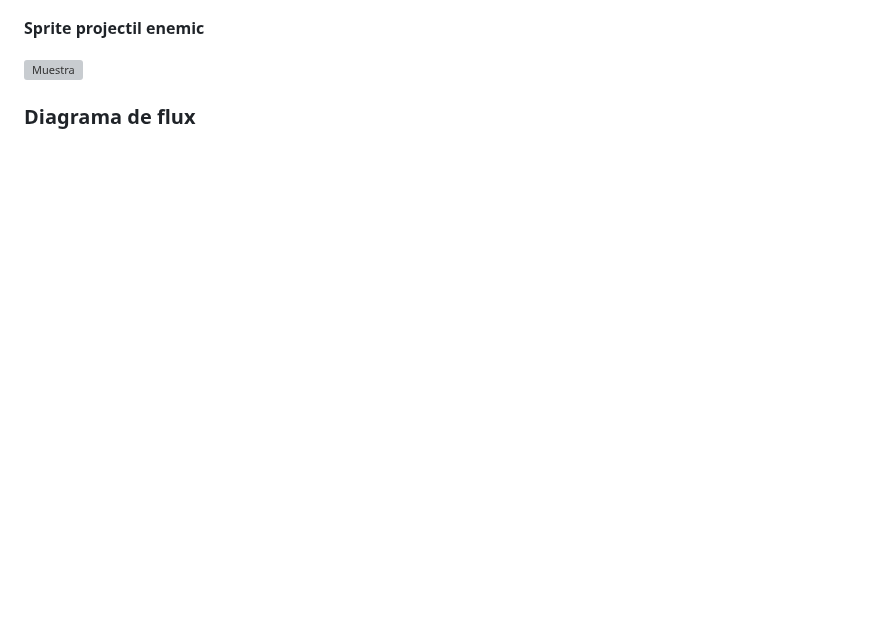
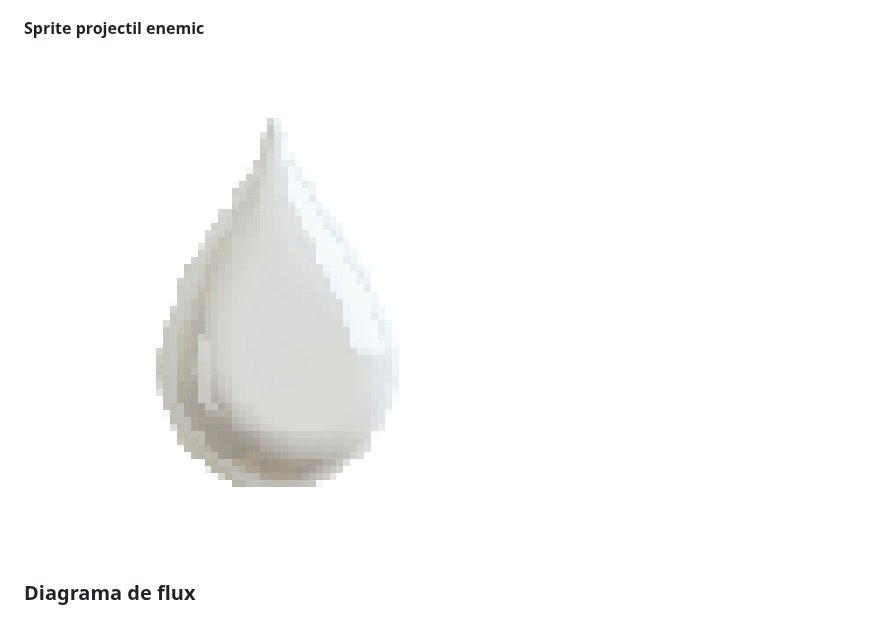
Before and after one commit to MikeGC18/Projecte-videojoc-Aaron-i-Mike, a Markdown page: README.md, the part around the change. Drawn GitHub-style; blank space fills up the shorter version; grey boxes are pictures that could not be loaded.

```diff
--- a/README.md
+++ b/README.md
@@ -212,7 +212,7 @@ En aquest apartat hem afegit els **sprites corresponents al nostre joc Puff Didd
 
 **Sprite projectil enemic**
 
-![Muestra](Proyectil.png)
+![Muestra](Imagenes/Proyectil.png)
 
 
 
```
